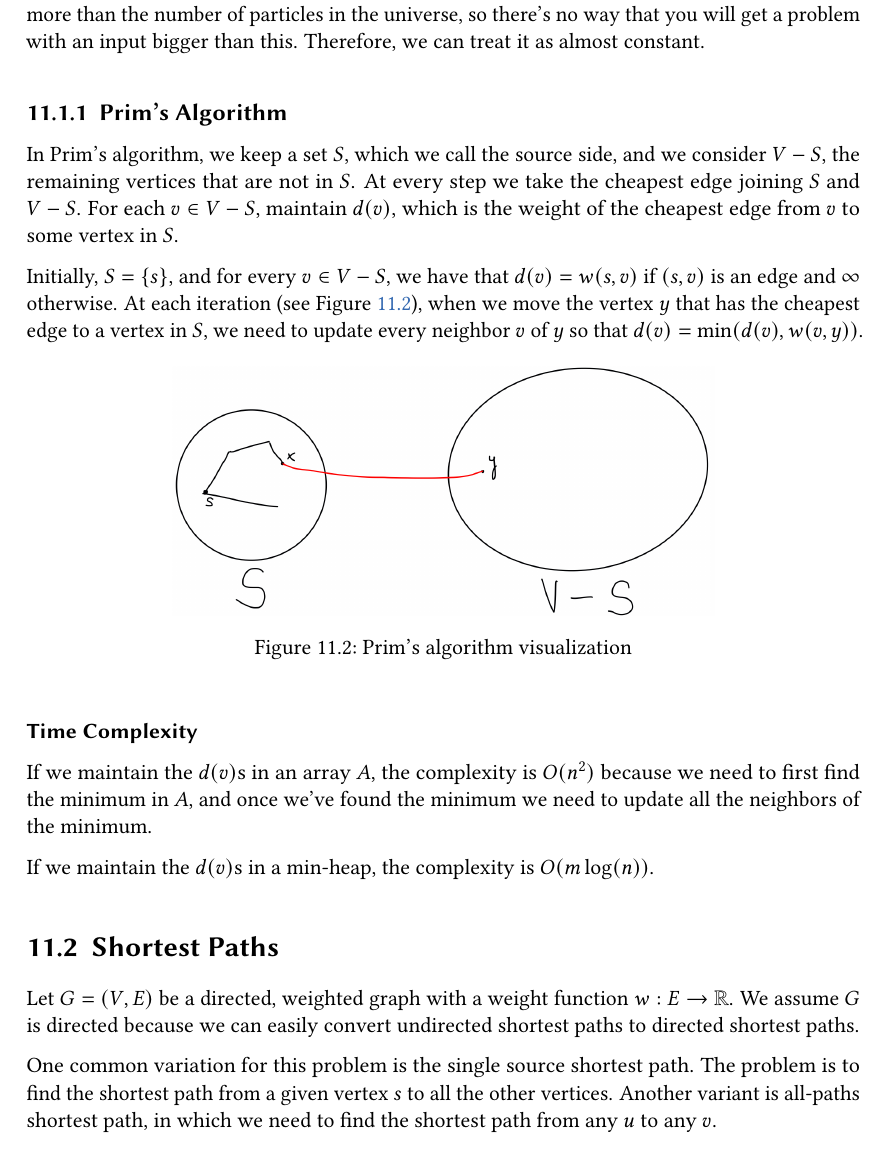
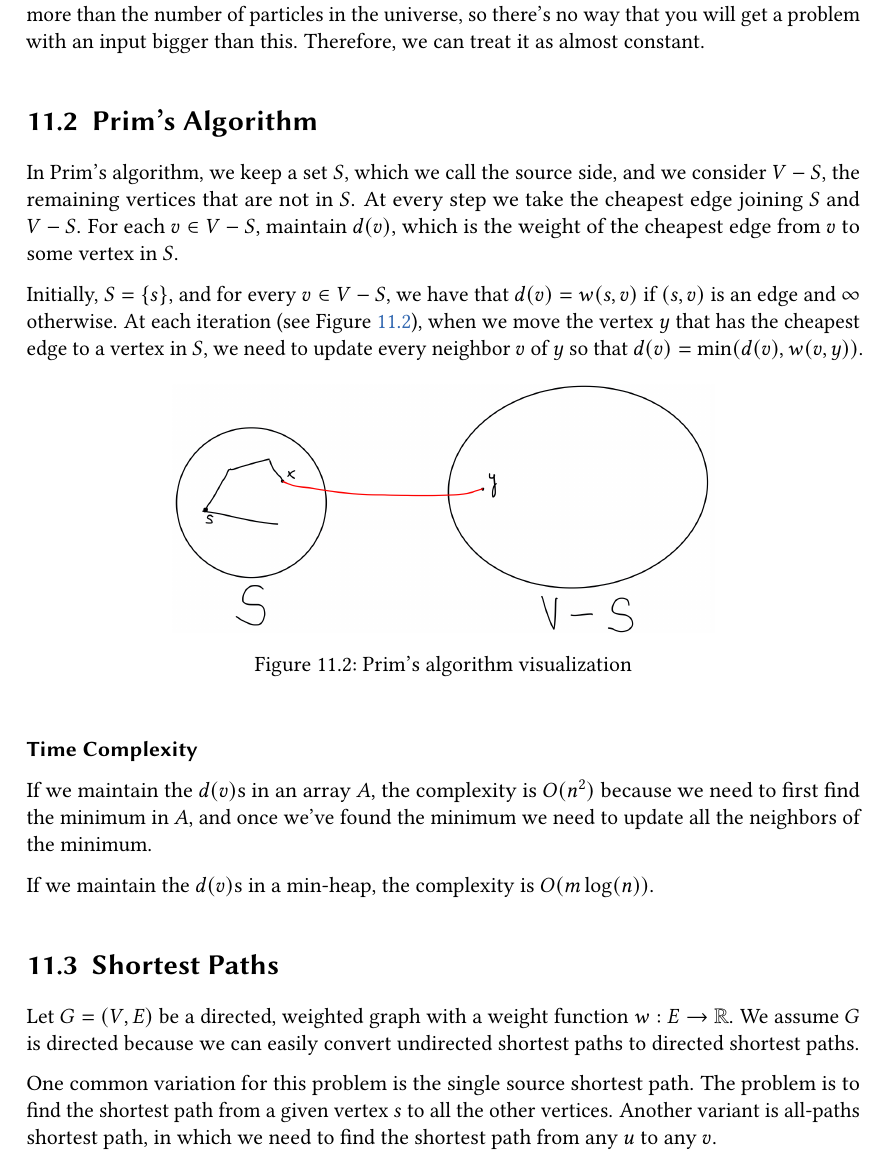
Before and after one commit to nachonavarro/cis502-notes, a LaTeX thesis (main.tex, which reads lectures/lecture11.tex): part of page 34 of 35, cut so that both start at the same text. Compiled offline with pdfLaTeX; an older LaTeX class or package is replaced by its successor.

Commit message:
Fix subsection

```diff
--- a/lectures/lecture11.tex
+++ b/lectures/lecture11.tex
@@ -109,7 +109,7 @@ more than the number of particles in the universe, so there's no way
 that you will get a problem with an input bigger than this. Therefore,
 we can treat it as almost constant.
 
-\subsection{Prim's Algorithm}
+\section{Prim's Algorithm}
 
 In Prim's algorithm, we keep a set $S$, which we call the source side,
 and we consider $V - S$, the remaining vertices that are not in $S$.
```
Also changed, not shown: main.pdf.
